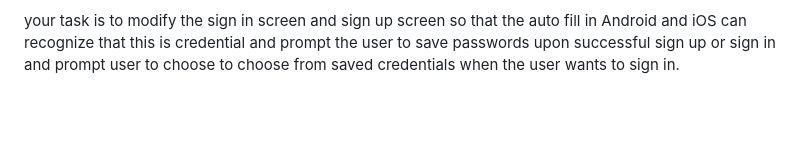
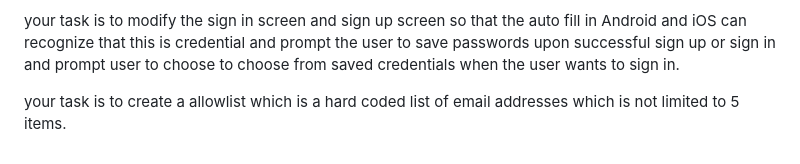
Before and after one commit to tianhaoz95/time_since, a Markdown page: NOTE.md, the part around the change. GitHub-like rendering; blank space fills up the shorter version.

Commit message:
feat(signin-up): add autofill support and allowlist for email addresses

```diff
--- a/NOTE.md
+++ b/NOTE.md
@@ -97,3 +97,5 @@ InAppPurchase.instance
 your task is to modify the items in the management screen to make each item have 3 rows where 1st row is the item name, 2nd row is the item note and the 3rd row is the 2 buttons for delete and modify.
 
 your task is to modify the sign in screen and sign up screen so that the auto fill in Android and iOS can recognize that this is credential and prompt the user to save passwords upon successful sign up or sign in and prompt user to choose to choose from saved credentials when the user wants to sign in.
+
+your task is to create a allowlist which is a hard coded list of email addresses which is not limited to 5 items.
```
